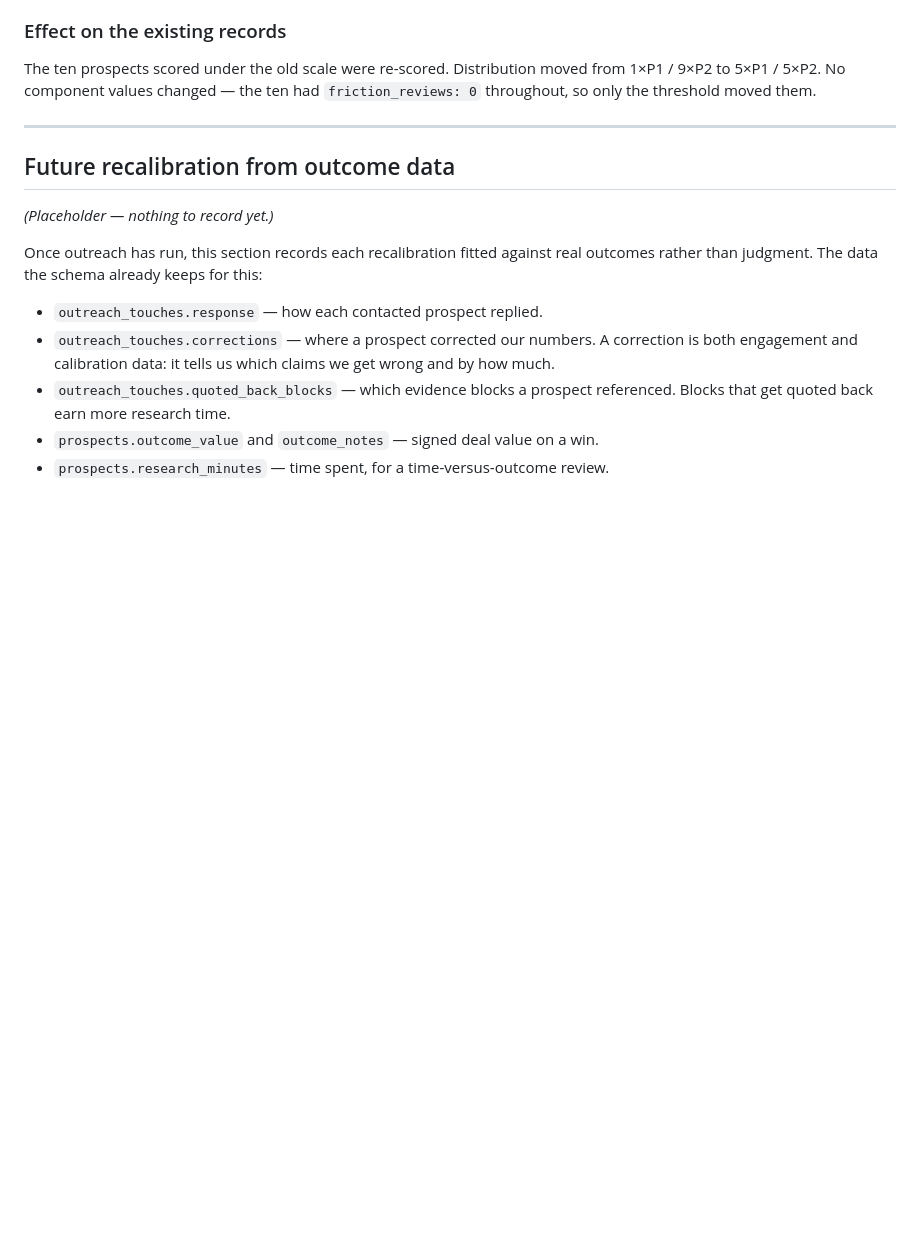
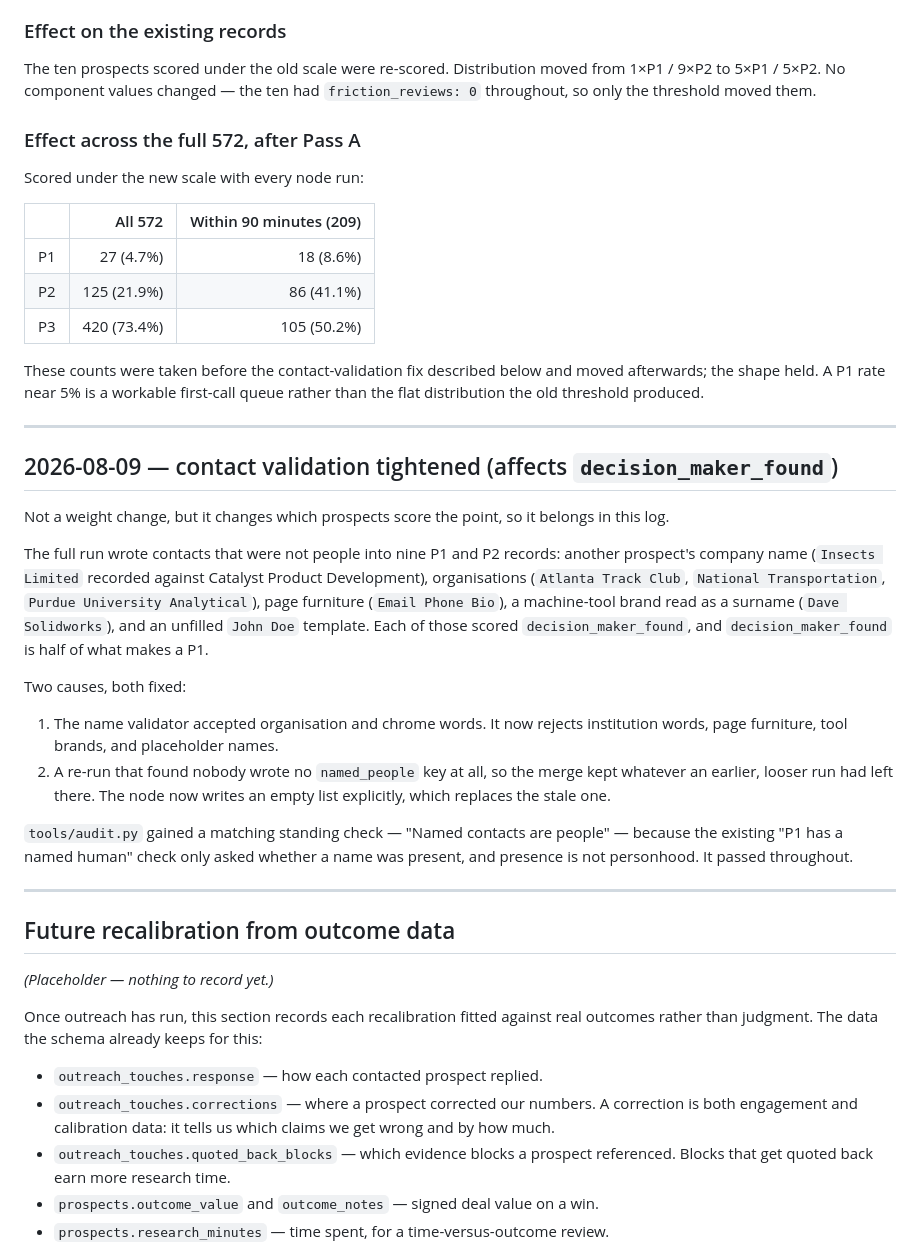
Before and after one commit to sikder13/conexus-pipeline, a Markdown page: docs/SCORING.md, the part around the change. Rendered like a GitHub page; blank space fills up the shorter version.

Commit message:
docs: record the full-run distribution and the contact validation change

```diff
--- a/docs/SCORING.md
+++ b/docs/SCORING.md
@@ -90,6 +90,47 @@ The ten prospects scored under the old scale were re-scored. Distribution moved
 from 1×P1 / 9×P2 to 5×P1 / 5×P2. No component values changed — the ten had
 `friction_reviews: 0` throughout, so only the threshold moved them.
 
+### Effect across the full 572, after Pass A
+
+Scored under the new scale with every node run:
+
+| | All 572 | Within 90 minutes (209) |
+| --- | ---: | ---: |
+| P1 | 27 (4.7%) | 18 (8.6%) |
+| P2 | 125 (21.9%) | 86 (41.1%) |
+| P3 | 420 (73.4%) | 105 (50.2%) |
+
+These counts were taken before the contact-validation fix described below and
+moved afterwards; the shape held. A P1 rate near 5% is a workable first-call
+queue rather than the flat distribution the old threshold produced.
+
+---
+
+## 2026-08-09 — contact validation tightened (affects `decision_maker_found`)
+
+Not a weight change, but it changes which prospects score the point, so it
+belongs in this log.
+
+The full run wrote contacts that were not people into nine P1 and P2 records:
+another prospect's company name (`Insects Limited` recorded against Catalyst
+Product Development), organisations (`Atlanta Track Club`, `National
+Transportation`, `Purdue University Analytical`), page furniture (`Email Phone
+Bio`), a machine-tool brand read as a surname (`Dave Solidworks`), and an
+unfilled `John Doe` template. Each of those scored `decision_maker_found`, and
+`decision_maker_found` is half of what makes a P1.
+
+Two causes, both fixed:
+
+1. The name validator accepted organisation and chrome words. It now rejects
+   institution words, page furniture, tool brands, and placeholder names.
+2. A re-run that found nobody wrote no `named_people` key at all, so the merge
+   kept whatever an earlier, looser run had left there. The node now writes an
+   empty list explicitly, which replaces the stale one.
+
+`tools/audit.py` gained a matching standing check — "Named contacts are people"
+— because the existing "P1 has a named human" check only asked whether a name
+was present, and presence is not personhood. It passed throughout.
+
 ---
 
 ## Future recalibration from outcome data
```
